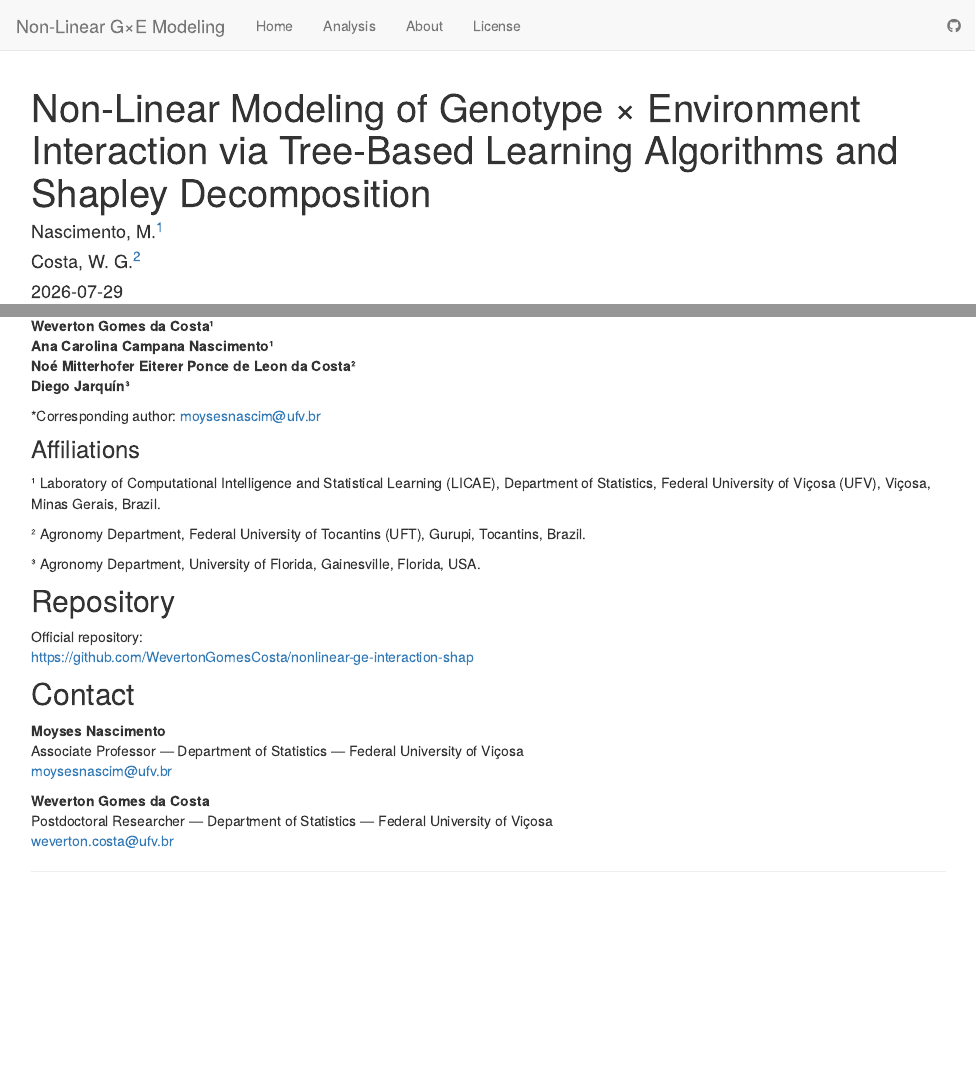
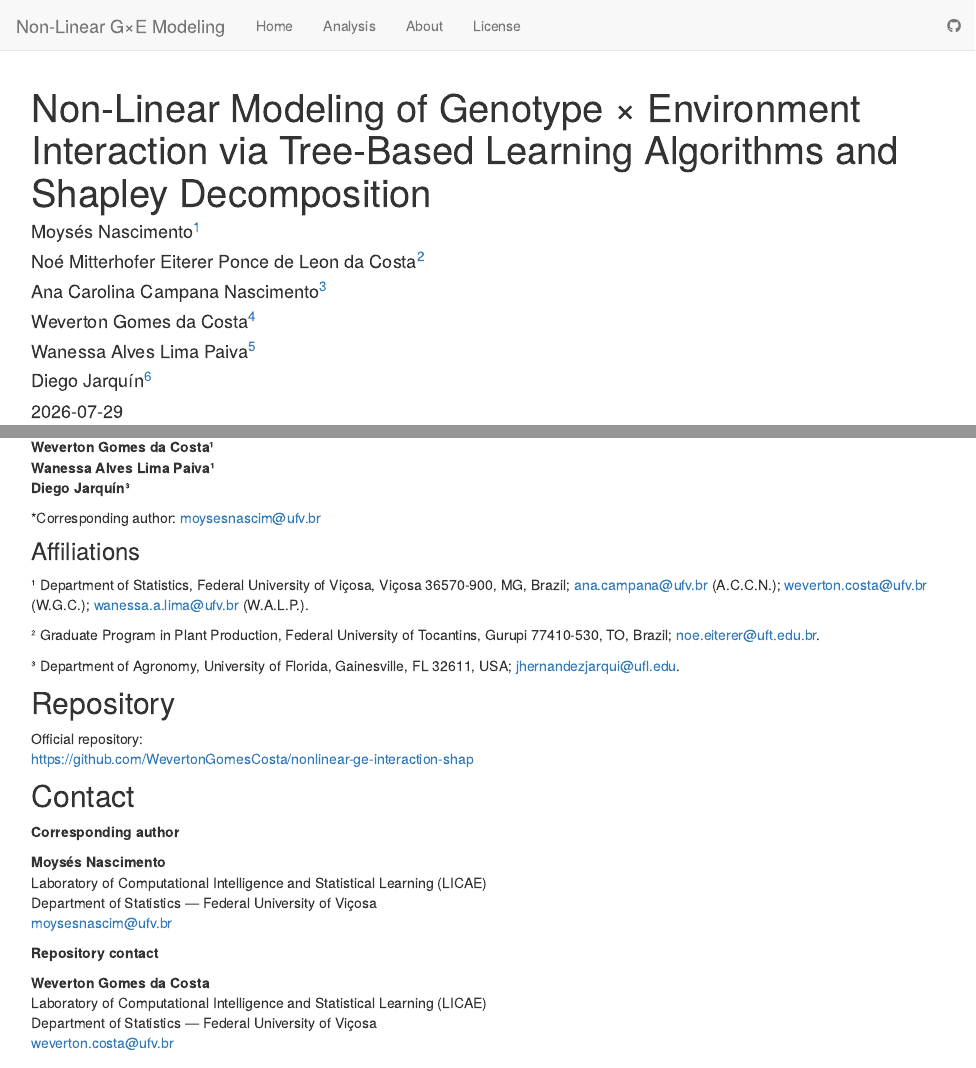
Before and after one commit to WevertonGomesCosta/nonlinear-ge-interaction-shap, an R Markdown document (analysis/index.Rmd): the page in a window 1100 px wide, from its top, and a second part further down, joined at a grey line. Rendered offline with R 4.5, knitr and Pandoc, with nearby package versions; drawn as R Markdown's standard HTML page in place of the format the file asks for.

Commit message:
Update authors and affiliations on home page

```diff
--- a/analysis/index.Rmd
+++ b/analysis/index.Rmd
@@ -1,8 +1,12 @@
 ---
 title: "Non-Linear Modeling of Genotype × Environment Interaction via Tree-Based Learning Algorithms and Shapley Decomposition"
 author:
-  - Nascimento, M.^[Moyses Nascimento, Associate Professor, Department of Statistics - Federal University of Viçosa, moysesnascim@ufv.br]
-  - Costa, W. G.^[Weverton Gomes da Costa, Postdoctoral Researcher, Department of Statistics - Federal University of Viçosa, weverton.costa@ufv.br]
+  - Moysés Nascimento^[Department of Statistics - Federal University of Viçosa, Viçosa 36570-900, MG, Brazil; corresponding author, moysesnascim@ufv.br]
+  - Noé Mitterhofer Eiterer Ponce de Leon da Costa^[Graduate Program in Plant Production - Federal University of Tocantins, Gurupi 77410-530, TO, Brazil; noe.eiterer@uft.edu.br]
+  - Ana Carolina Campana Nascimento^[Department of Statistics - Federal University of Viçosa, Viçosa 36570-900, MG, Brazil; ana.campana@ufv.br]
+  - Weverton Gomes da Costa^[Department of Statistics - Federal University of Viçosa, Viçosa 36570-900, MG, Brazil; weverton.costa@ufv.br]
+  - Wanessa Alves Lima Paiva^[Department of Statistics - Federal University of Viçosa, Viçosa 36570-900, MG, Brazil; wanessa.a.lima@ufv.br]
+  - Diego Jarquín^[Department of Agronomy - University of Florida, Gainesville, FL 32611, USA; jhernandezjarqui@ufl.edu]
 date: "`r Sys.Date()`"
 site: workflowr::wflow_site
 url: https://wevertongomescosta.github.io/nonlinear-ge-interaction-shap/
@@ -90,17 +96,16 @@ This work is developed in connection with the [LICAE Laboratory](https://www.lic
 **Weverton Gomes da Costa¹**
-**Ana Carolina Campana Nascimento¹**
-**Noé Mitterhofer Eiterer Ponce de Leon da Costa²**
+**Wanessa Alves Lima Paiva¹**
 **Diego Jarquín³**
 
 \*Corresponding author: [moysesnascim@ufv.br](mailto:moysesnascim@ufv.br)
 
 ### Affiliations
 
-¹ Laboratory of Computational Intelligence and Statistical Learning (LICAE), Department of Statistics, Federal University of Viçosa (UFV), Viçosa, Minas Gerais, Brazil.
+¹ Department of Statistics, Federal University of Viçosa, Viçosa 36570-900, MG, Brazil; [ana.campana@ufv.br](mailto:ana.campana@ufv.br) (A.C.C.N.); [weverton.costa@ufv.br](mailto:weverton.costa@ufv.br) (W.G.C.); [wanessa.a.lima@ufv.br](mailto:wanessa.a.lima@ufv.br) (W.A.L.P.).
 
-² Agronomy Department, Federal University of Tocantins (UFT), Gurupi, Tocantins, Brazil.
+² Graduate Program in Plant Production, Federal University of Tocantins, Gurupi 77410-530, TO, Brazil; [noe.eiterer@uft.edu.br](mailto:noe.eiterer@uft.edu.br).
 
-³ Agronomy Department, University of Florida, Gainesville, Florida, USA.
+³ Department of Agronomy, University of Florida, Gainesville, FL 32611, USA; [jhernandezjarqui@ufl.edu](mailto:jhernandezjarqui@ufl.edu).
 
 ## Repository
 
@@ -109,10 +114,16 @@ Official repository:
 
 ## Contact
 
-**Moyses Nascimento**
-Associate Professor — Department of Statistics — Federal University of Viçosa
+**Corresponding author**
+
+**Moysés Nascimento**
+Laboratory of Computational Intelligence and Statistical Learning (LICAE)
+Department of Statistics — Federal University of Viçosa
 [moysesnascim@ufv.br](mailto:moysesnascim@ufv.br)
 
+**Repository contact**
+
 **Weverton Gomes da Costa**
-Postdoctoral Researcher — Department of Statistics — Federal University of Viçosa
+Laboratory of Computational Intelligence and Statistical Learning (LICAE)
+Department of Statistics — Federal University of Viçosa
 [weverton.costa@ufv.br](mailto:weverton.costa@ufv.br)
```
Also changed, not shown: analysis/index.Rmd (2 more changed lines).
